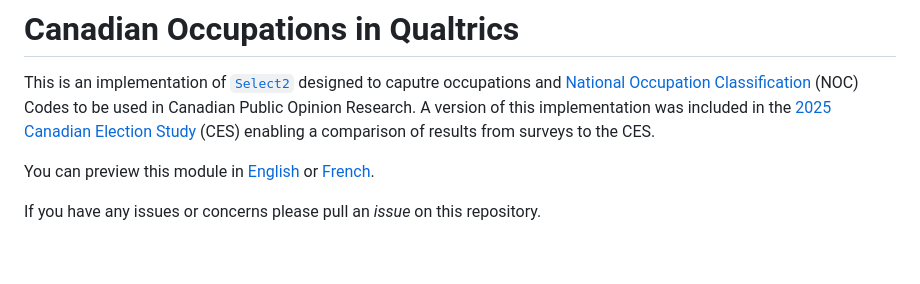
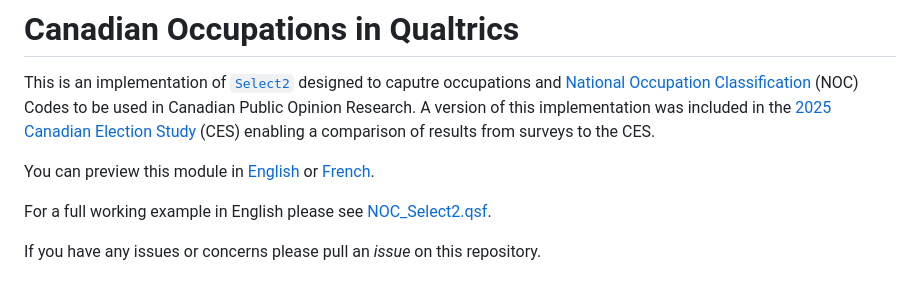
Before and after one commit to zacktayloruwo/occupations-qualtrics, a Markdown page: README.md, the part around the change. Drawn GitHub-style; blank space fills up the shorter version.

```diff
--- a/README.md
+++ b/README.md
@@ -5,6 +5,8 @@
 This is an implementation of [`Select2`](https://select2.org) designed to caputre occupations and [National Occupation Classification](https://noc.esdc.gc.ca) (NOC) Codes to be used in Canadian Public Opinion Research. A version of this implementation was included in the [2025 Canadian Election Study](http://www.ces-eec.ca/2025-canadian-election-study/) (CES) enabling a comparison of results from surveys to the CES.
 
 You can preview this module in [English](https://wlu.yul1.qualtrics.com/jfe/preview/previewId/e3838849-4ee2-4cfd-ac56-39e3ac68396b/SV_74CArtrQmN7GGma?Q_CHL=preview&Q_SurveyVersionID=current) or [French](https://wlu.yul1.qualtrics.com/jfe/preview/previewId/0425bcf7-feba-4a98-ae55-0fac4a74ef90/SV_e2QMOhsHJbthrGC?Q_CHL=preview&Q_SurveyVersionID=current).
+
+For a full working example in English please see [NOC_Select2.qsf](NOC_Select2.qsf).
 
 If you have any issues or concerns please pull an *issue* on this repository.
 
```
